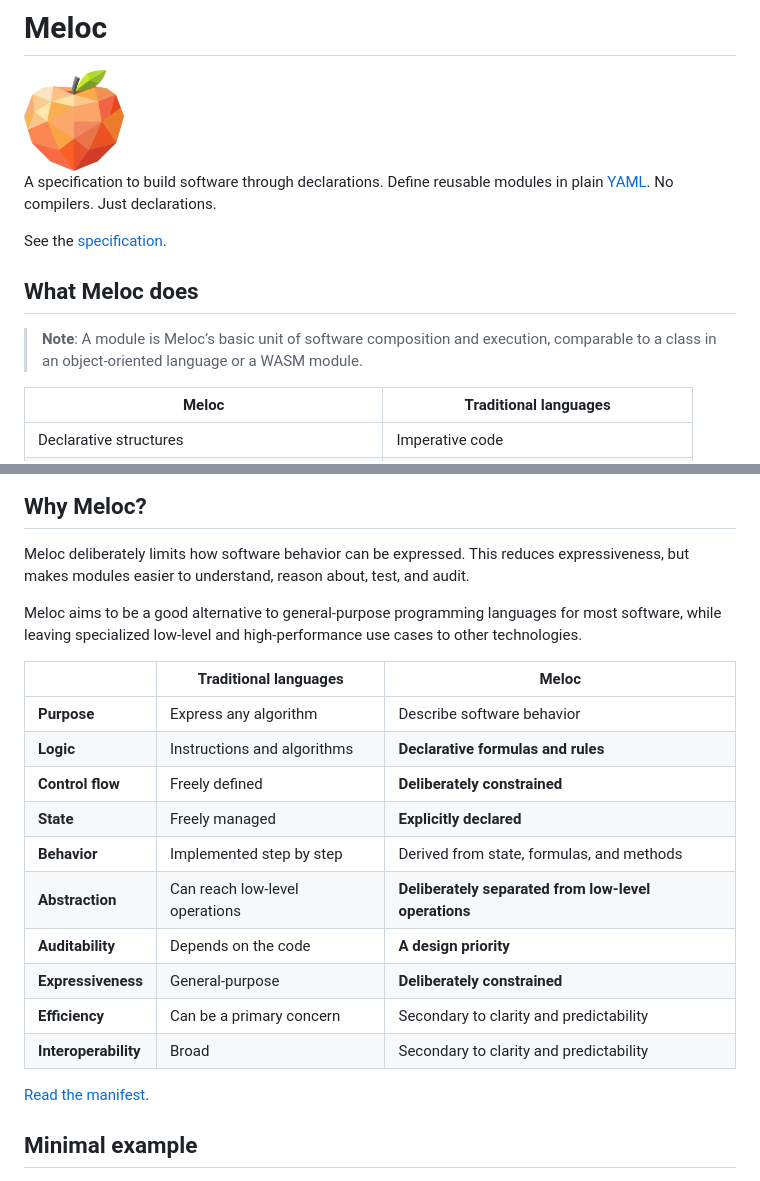
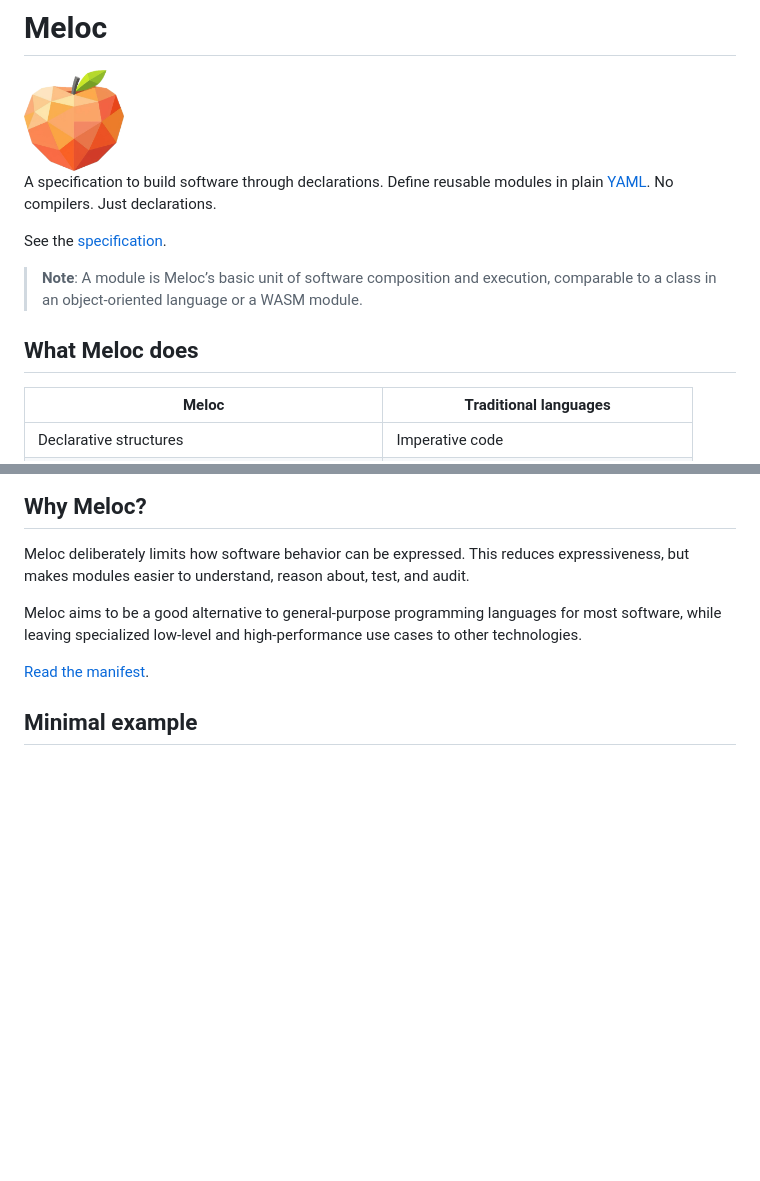
Before and after one commit to meloc-project/meloc, a Markdown page: README.md, 2 parts joined by grey strips. GitHub-like rendering; blank space fills up the shorter version.

Commit message:
Fix latest update to README

```diff
--- a/README.md
+++ b/README.md
@@ -5,9 +5,9 @@ A specification to build software through declarations. Define reusable modules
 
 See the [specification](spec/index.md).
 
-## What Meloc does
 > **Note**: A module is Meloc’s basic unit of software composition and execution, comparable to a class in an object-oriented language or a WASM module.
 
+## What Meloc does
 |Meloc                                                |Traditional languages               |
 |-----------------------------------------------------|------------------------------------|
 |Declarative structures                               |Imperative code                     |
@@ -24,19 +24,6 @@ See the [specification](spec/index.md).
 Meloc deliberately limits how software behavior can be expressed. This reduces expressiveness, but makes modules easier to understand, reason about, test, and audit.
 
 Meloc aims to be a good alternative to general-purpose programming languages for most software, while leaving specialized low-level and high-performance use cases to other technologies.
-
-|                     | Traditional languages         | Meloc |
-|----------------------|--------------------------------|---|
-| **Purpose**          | Express any algorithm          | Describe software behavior |
-| **Logic**            | Instructions and algorithms    | **Declarative formulas and rules** |
-| **Control flow**     | Freely defined                 | **Deliberately constrained** |
-| **State**            | Freely managed                 | **Explicitly declared** |
-| **Behavior**         | Implemented step by step       | Derived from state, formulas, and methods |
-| **Abstraction**      | Can reach low-level operations | **Deliberately separated from low-level operations**           |
-| **Auditability**     | Depends on the code            | **A design priority** |
-| **Expressiveness**   | General-purpose                | **Deliberately constrained** |
-| **Efficiency**       | Can be a primary concern       | Secondary to clarity and predictability |
-| **Interoperability** | Broad                          | Secondary to clarity and predictability |
 
 [Read the manifest](manifest.md).
 
```
